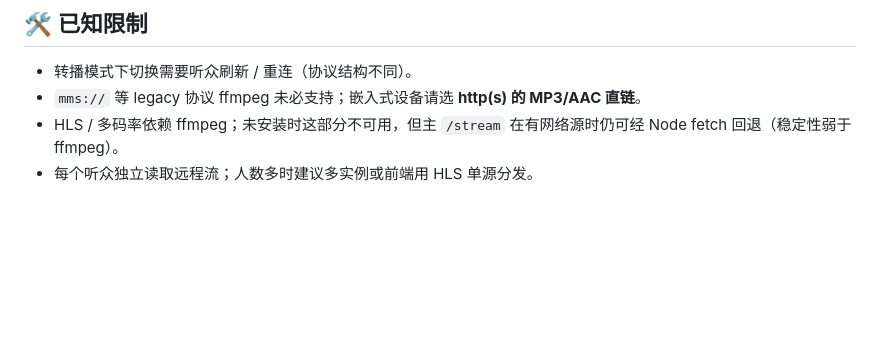
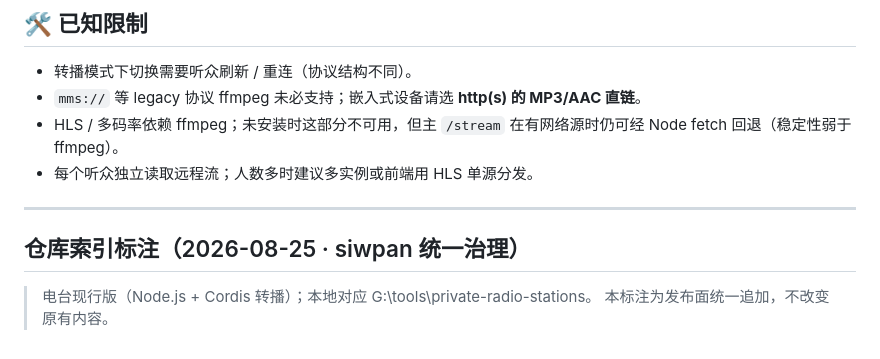
Before and after one commit to siwpan95/private-radio-stations, a Markdown page: README.md, the part around the change. GitHub-like rendering; blank space fills up the shorter version.

Commit message:
docs: 追加仓库索引标注（发布面治理）

```diff
--- a/README.md
+++ b/README.md
@@ -183,3 +183,11 @@ private-radio-stations-2.0/
 - `mms://` 等 legacy 协议 ffmpeg 未必支持；嵌入式设备请选 **http(s) 的 MP3/AAC 直链**。
 - HLS / 多码率依赖 ffmpeg；未安装时这部分不可用，但主 `/stream` 在有网络源时仍可经 Node fetch 回退（稳定性弱于 ffmpeg）。
 - 每个听众独立读取远程流；人数多时建议多实例或前端用 HLS 单源分发。
+
+
+---
+
+## 仓库索引标注（2026-08-25 · siwpan 统一治理）
+
+> 电台现行版（Node.js + Cordis 转播）；本地对应 G:\tools\private-radio-stations。
+> 本标注为发布面统一追加，不改变原有内容。
```
